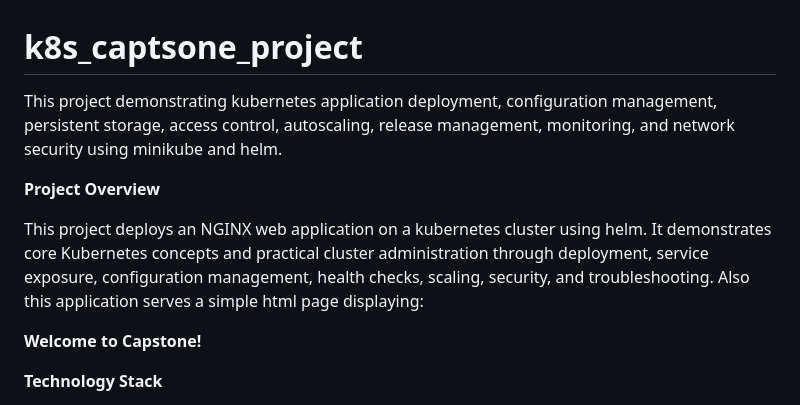
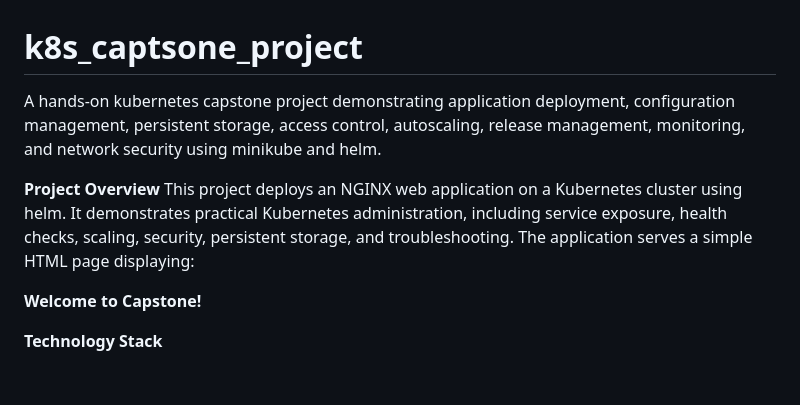
Before and after one commit to harikaran2210/k8s_captsone_project, a Markdown page: README.md, the part around the change. Drawn GitHub-style; blank space fills up the shorter version.

Commit message:
Modified version

```diff
--- a/README.md
+++ b/README.md
@@ -1,9 +1,8 @@
 # k8s_captsone_project
-This project demonstrating kubernetes application deployment, configuration management, persistent storage, access control, autoscaling, release management, monitoring, and network security using minikube and helm.
+A hands-on kubernetes capstone project demonstrating application deployment, configuration management, persistent storage, access control, autoscaling, release management, monitoring, and network security using minikube and helm.
 
 **Project Overview**
-
-This project deploys an NGINX web application on a kubernetes cluster using helm. It demonstrates core Kubernetes concepts and practical cluster administration through deployment, service exposure, configuration management, health checks, scaling, security, and troubleshooting. Also this application serves a simple html page displaying:
+This project deploys an NGINX web application on a Kubernetes cluster using helm. It demonstrates practical Kubernetes administration, including service exposure, health checks, scaling, security, persistent storage, and troubleshooting. The application serves a simple HTML page displaying:
 
 **Welcome to Capstone!**
 
```
